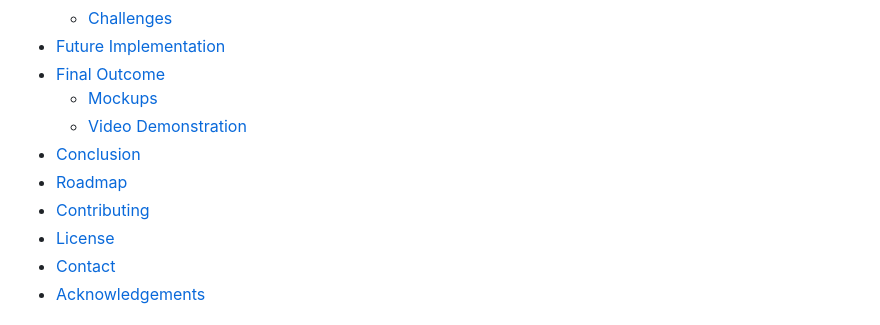
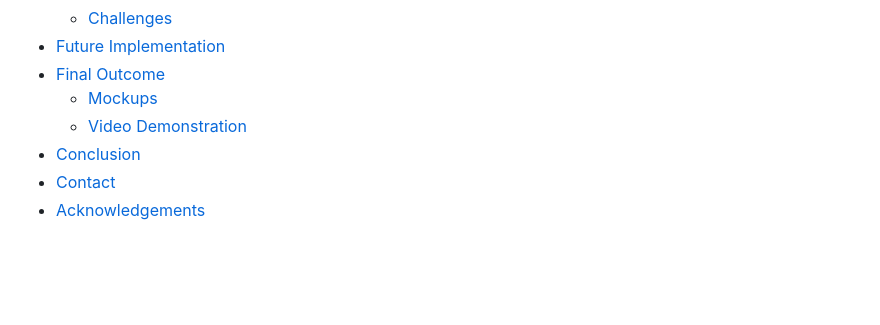
Before and after one commit to MareliLourens/DV_200_Term_2, a Markdown page: README.md, the part around one of its changes. Drawn GitHub-style; blank space fills up the shorter version.

```diff
--- a/README.md
+++ b/README.md
@@ -28,7 +28,4 @@
 * [Conclusion](#conclusion)
-* [Roadmap](#roadmap)
-* [Contributing](#contributing)
-* [License](#license)
 * [Contact](#contact)
 * [Acknowledgements](#acknowledgements)
 
```
Also changed, not shown: other parts of README.md (+2 -2 lines).
